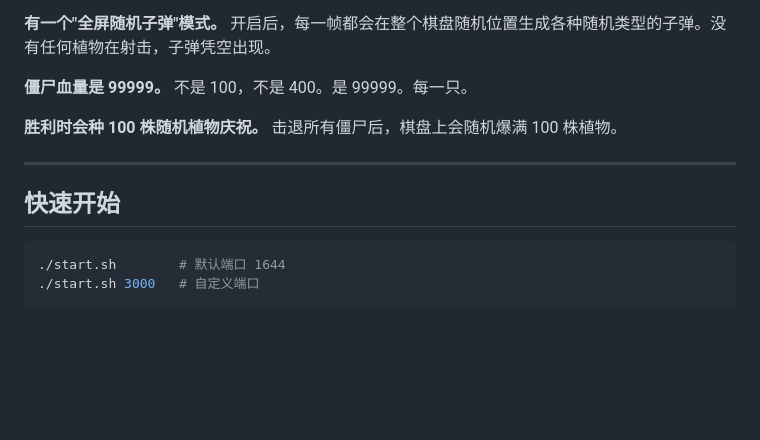
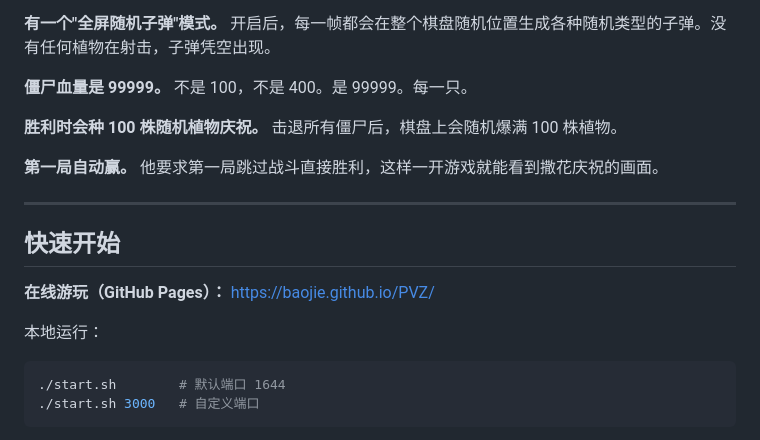
Before and after one commit to baojie/PVZ, a Markdown page: README.md, the part around the change. Rendered like a GitHub page; blank space fills up the shorter version.

Commit message:
更新文档：删除 STORY 第十一幕，补充 README 链接与说明
删除 STORY.md 第十一幕（父亲写下的那句话）；README.md 新增 GitHub Pages 在线游玩链接及"第一局自动赢"条目；INSTRUCTIONS.md 补充第一局自动通关的原始说明。

````diff
--- a/README.md
+++ b/README.md
@@ -28,9 +28,15 @@
 
 **胜利时会种 100 株随机植物庆祝。** 击退所有僵尸后，棋盘上会随机爆满 100 株植物。
 
+**第一局自动赢。** 他要求第一局跳过战斗直接胜利，这样一开游戏就能看到撒花庆祝的画面。
+
 ---
 
 ## 快速开始
+
+**在线游玩（GitHub Pages）：** https://baojie.github.io/PVZ/
+
+本地运行：
 
 ```bash
 ./start.sh        # 默认端口 1644
````
Also changed, not shown: INSTRUCTIONS.md (+1 -1 lines), STORY.md (+83 -131 lines).
